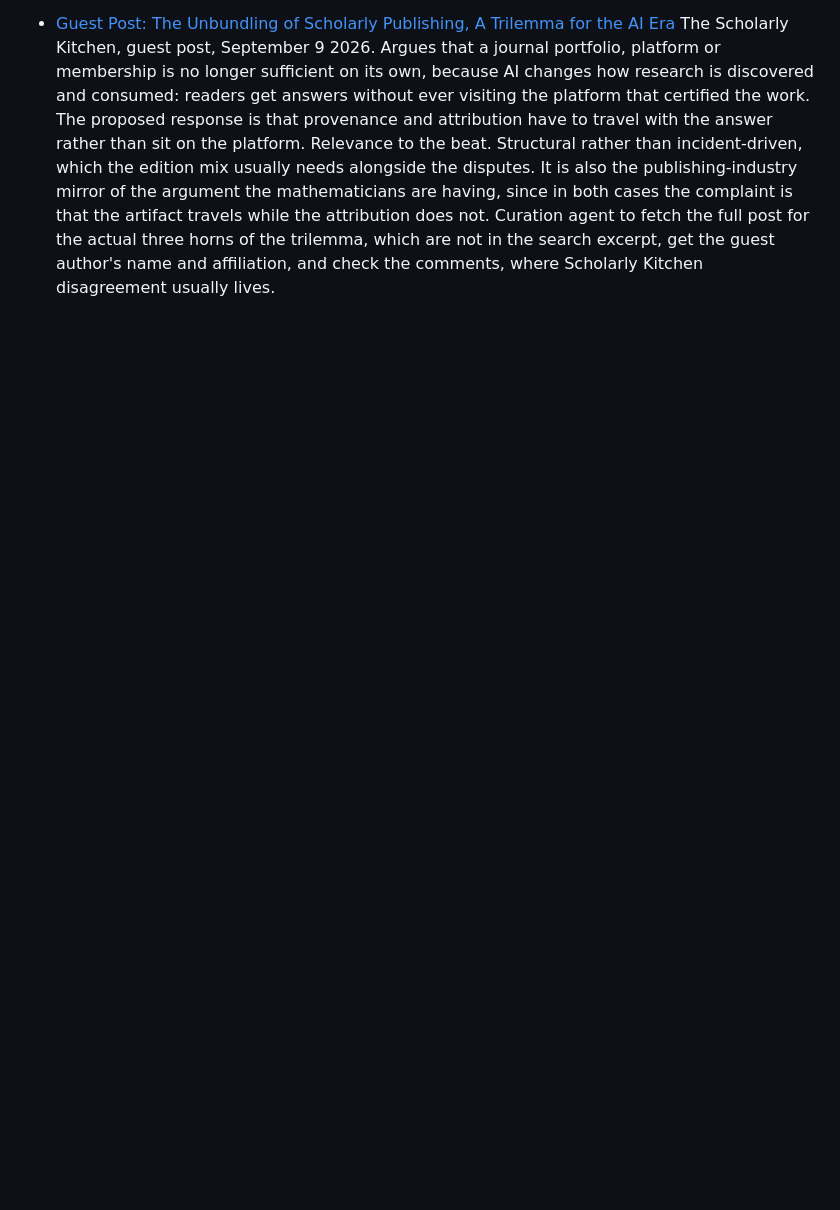
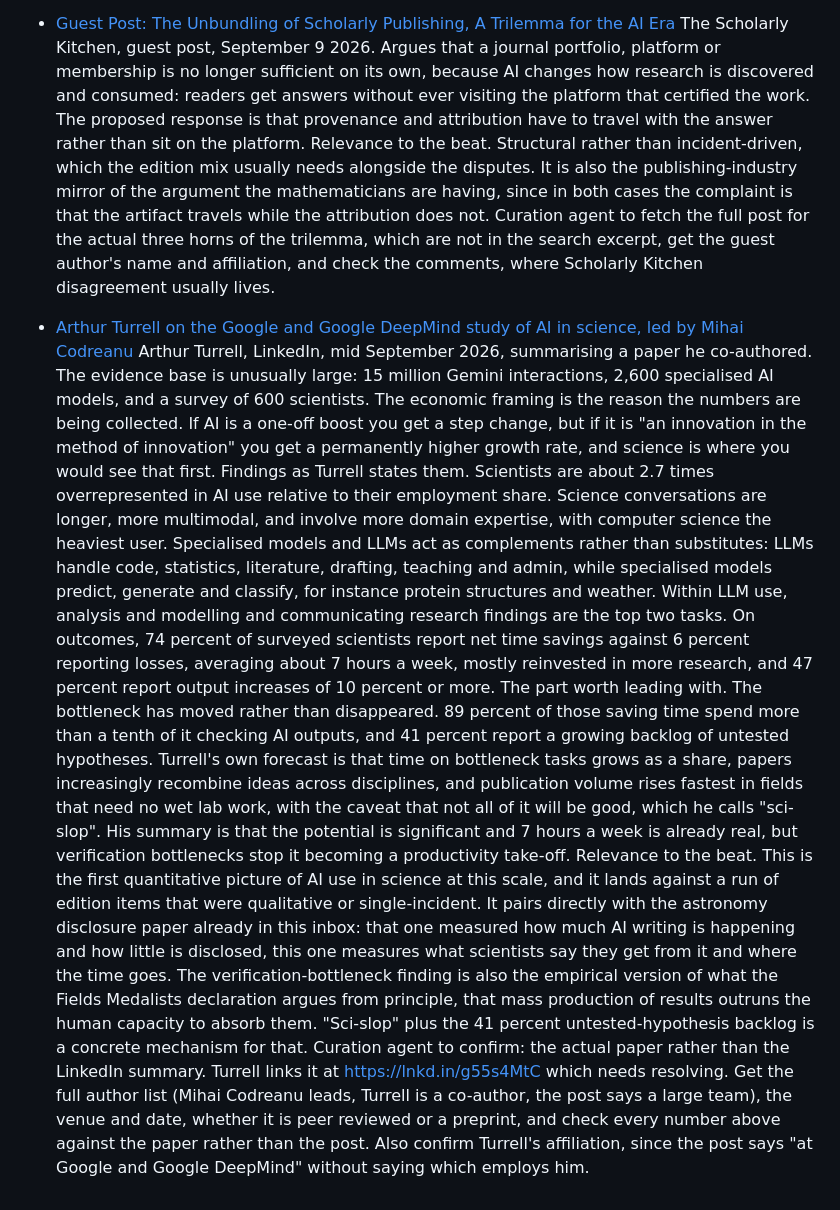
Before and after one commit to aris-pub/hallway, a Markdown page: inbox.md, the part around the change. Drawn GitHub-style; blank space fills up the shorter version.

Commit message:
inbox: Google/DeepMind study on AI in science (Codreanu, via Turrell)

```diff
--- a/inbox.md
+++ b/inbox.md
@@ -21,3 +21,10 @@ Format:
 - [Guest Post: The Unbundling of Scholarly Publishing, A Trilemma for the AI Era](https://scholarlykitchen.sspnet.org/2026/09/09/guest-post-the-unbundling-of-scholarly-publishing-a-trilemma-for-the-ai-era/)
   The Scholarly Kitchen, guest post, September 9 2026. Argues that a journal portfolio, platform or membership is no longer sufficient on its own, because AI changes how research is discovered and consumed: readers get answers without ever visiting the platform that certified the work. The proposed response is that provenance and attribution have to travel with the answer rather than sit on the platform.
   Relevance to the beat. Structural rather than incident-driven, which the edition mix usually needs alongside the disputes. It is also the publishing-industry mirror of the argument the mathematicians are having, since in both cases the complaint is that the artifact travels while the attribution does not. Curation agent to fetch the full post for the actual three horns of the trilemma, which are not in the search excerpt, get the guest author's name and affiliation, and check the comments, where Scholarly Kitchen disagreement usually lives.
+
+- [Arthur Turrell on the Google and Google DeepMind study of AI in science, led by Mihai Codreanu](https://www.linkedin.com/posts/arthur-turrell-8b789891_today-at-google-google-deepmind-we-published-share-7505646672472018945-y0D_/)
+  Arthur Turrell, LinkedIn, mid September 2026, summarising a paper he co-authored. The evidence base is unusually large: 15 million Gemini interactions, 2,600 specialised AI models, and a survey of 600 scientists. The economic framing is the reason the numbers are being collected. If AI is a one-off boost you get a step change, but if it is "an innovation in the method of innovation" you get a permanently higher growth rate, and science is where you would see that first.
+  Findings as Turrell states them. Scientists are about 2.7 times overrepresented in AI use relative to their employment share. Science conversations are longer, more multimodal, and involve more domain expertise, with computer science the heaviest user. Specialised models and LLMs act as complements rather than substitutes: LLMs handle code, statistics, literature, drafting, teaching and admin, while specialised models predict, generate and classify, for instance protein structures and weather. Within LLM use, analysis and modelling and communicating research findings are the top two tasks. On outcomes, 74 percent of surveyed scientists report net time savings against 6 percent reporting losses, averaging about 7 hours a week, mostly reinvested in more research, and 47 percent report output increases of 10 percent or more.
+  The part worth leading with. The bottleneck has moved rather than disappeared. 89 percent of those saving time spend more than a tenth of it checking AI outputs, and 41 percent report a growing backlog of untested hypotheses. Turrell's own forecast is that time on bottleneck tasks grows as a share, papers increasingly recombine ideas across disciplines, and publication volume rises fastest in fields that need no wet lab work, with the caveat that not all of it will be good, which he calls "sci-slop". His summary is that the potential is significant and 7 hours a week is already real, but verification bottlenecks stop it becoming a productivity take-off.
+  Relevance to the beat. This is the first quantitative picture of AI use in science at this scale, and it lands against a run of edition items that were qualitative or single-incident. It pairs directly with the astronomy disclosure paper already in this inbox: that one measured how much AI writing is happening and how little is disclosed, this one measures what scientists say they get from it and where the time goes. The verification-bottleneck finding is also the empirical version of what the Fields Medalists declaration argues from principle, that mass production of results outruns the human capacity to absorb them. "Sci-slop" plus the 41 percent untested-hypothesis backlog is a concrete mechanism for that.
+  Curation agent to confirm: the actual paper rather than the LinkedIn summary. Turrell links it at https://lnkd.in/g55s4MtC which needs resolving. Get the full author list (Mihai Codreanu leads, Turrell is a co-author, the post says a large team), the venue and date, whether it is peer reviewed or a preprint, and check every number above against the paper rather than the post. Also confirm Turrell's affiliation, since the post says "at Google and Google DeepMind" without saying which employs him.
```
